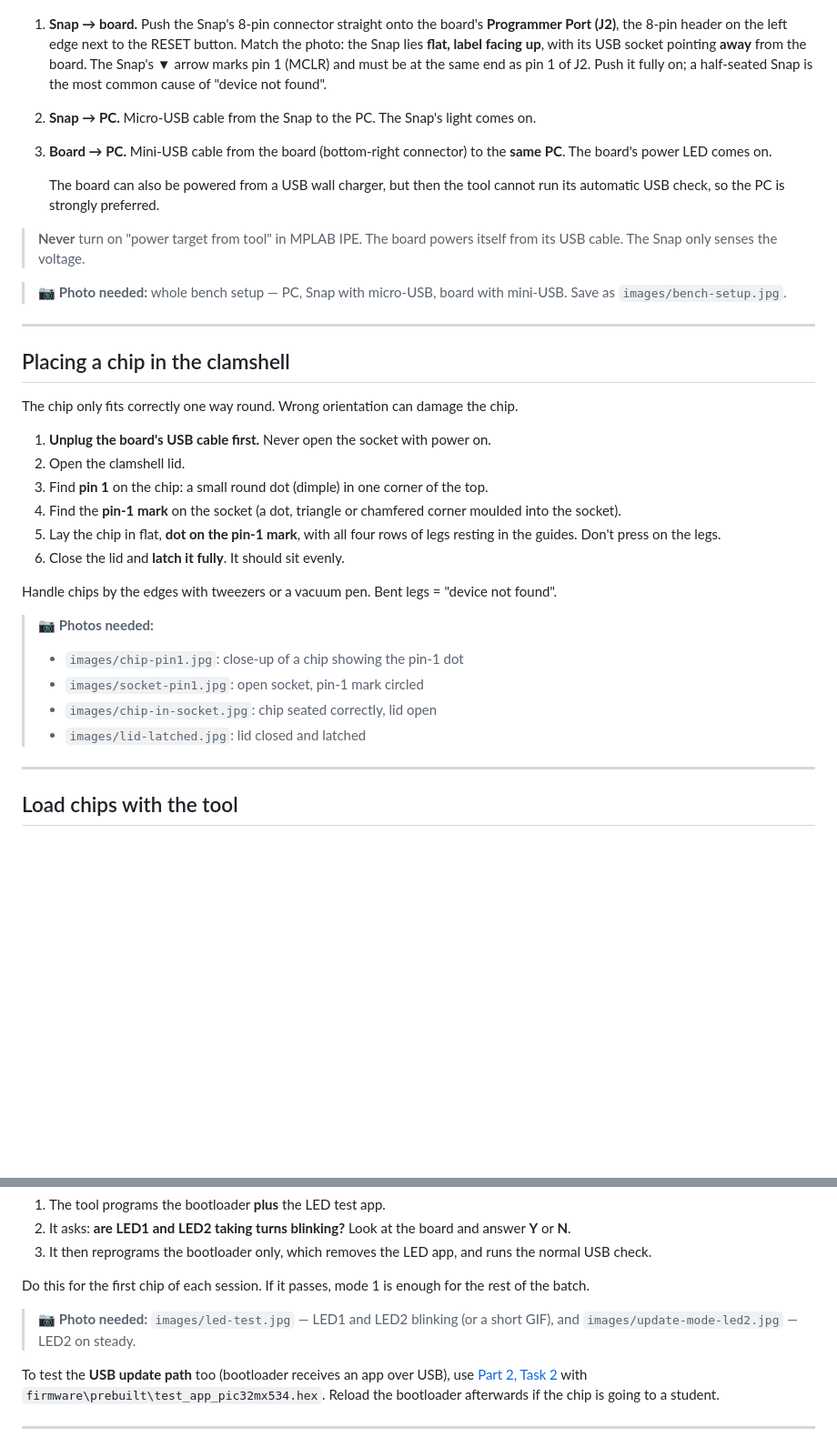
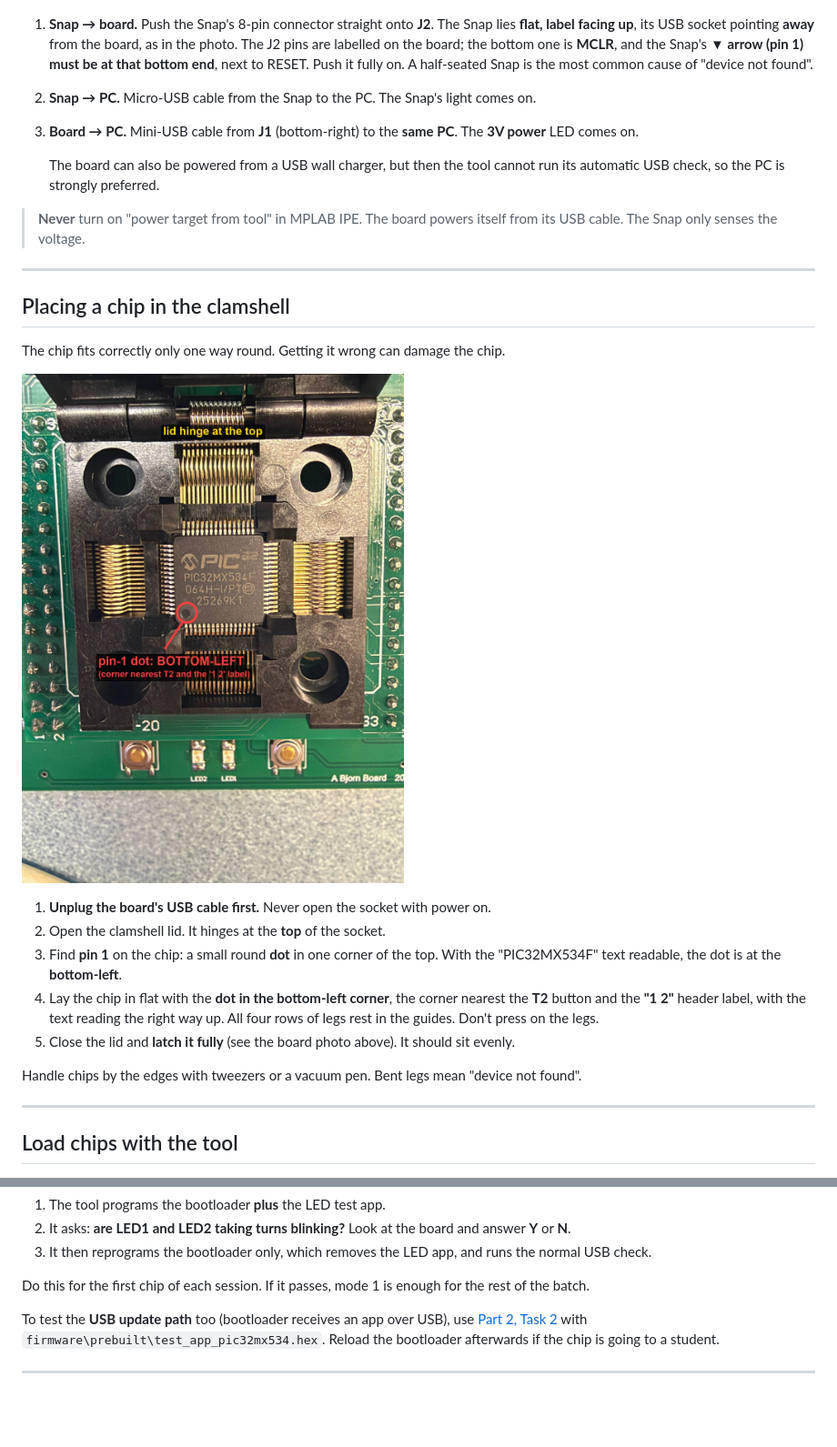
Before and after one commit to bjornhbengtsson/pic32mx-programmer-pcb, a Markdown page: docs/lab-tech-guide/README.md, 2 parts joined by grey strips. Shown at 91% size. Drawn GitHub-style; pictures changed too: docs/lab-tech-guide/images/chip-in-socket.jpg (added); blank space fills up the shorter version.

Commit message:
Add annotated board and chip photos to the guides
- board-overview.jpg: J2 Programmer Port with pin 1 (MCLR) at the bottom
  next to RESET, RESET (T3), T2 update button, T1 (not wired), LED2/LED1,
  J1 mini-USB, 3V power LED, clamshell.
- chip-in-socket.jpg: chip seated with the pin-1 dot bottom-left (corner
  nearest T2 and the "1 2" label), lid hinge at the top.
- Lab Tech guide: "Know the board" table, exact Snap orientation from the
  J2 silkscreen, exact chip orientation; all photo placeholders replaced.
- Team guide: board photo in the Buttons section.

Co-Authored-By: Claude Opus 5.5 <noreply@anthropic.com>

```diff
--- a/docs/lab-tech-guide/README.md
+++ b/docs/lab-tech-guide/README.md
@@ -82,15 +101,15 @@ PC"**. Click **More info** → **Run anyway**.
 ![MPLAB Snap on the Programmer Port, board powered by mini-USB](images/snap-on-board.jpg)
 
-1. **Snap → board.** Push the Snap's 8-pin connector straight onto the board's
-   **Programmer Port (J2)**, the 8-pin header on the left edge next to the
-   RESET button. Match the photo: the Snap lies **flat, label facing up**, with
-   its USB socket pointing **away** from the board. The Snap's ▼ arrow marks
-   pin 1 (MCLR) and must be at the same end as pin 1 of J2.
-   Push it fully on; a half-seated Snap is the most common cause of "device not
-   found".
+1. **Snap → board.** Push the Snap's 8-pin connector straight onto **J2**.
+   The Snap lies **flat, label facing up**, its USB socket pointing **away**
+   from the board, as in the photo. The J2 pins are labelled on the board;
+   the bottom one is **MCLR**, and the Snap's **▼ arrow (pin 1) must be at
+   that bottom end**, next to RESET.
+   Push it fully on. A half-seated Snap is the most common cause of "device
+   not found".
 2. **Snap → PC.** Micro-USB cable from the Snap to the PC. The Snap's light comes on.
-3. **Board → PC.** Mini-USB cable from the board (bottom-right connector) to the
-   **same PC**. The board's power LED comes on.
+3. **Board → PC.** Mini-USB cable from **J1** (bottom-right) to the **same PC**.
+   The **3V power** LED comes on.
 
    The board can also be powered from a USB wall charger, but then the tool
    cannot run its automatic USB check, so the PC is strongly preferred.
@@ -98,32 +117,27 @@ PC"**. Click **More info** → **Run anyway**.
 > **Never** turn on "power target from tool" in MPLAB IPE. The board powers
 > itself from its USB cable. The Snap only senses the voltage.
 
-> 📷 **Photo needed:** whole bench setup — PC, Snap with micro-USB, board with
-> mini-USB. Save as `images/bench-setup.jpg`.
-
 ---
 
 ## Placing a chip in the clamshell
 
-The chip only fits correctly one way round. Wrong orientation can damage the chip.
+The chip fits correctly only one way round. Getting it wrong can damage the chip.
+
+![Chip seated in the open clamshell, pin-1 dot bottom-left](images/chip-in-socket.jpg)
 
 1. **Unplug the board's USB cable first.** Never open the socket with power on.
-2. Open the clamshell lid.
-3. Find **pin 1** on the chip: a small round dot (dimple) in one corner of the top.
-4. Find the **pin-1 mark** on the socket (a dot, triangle or chamfered corner
-   moulded into the socket).
-5. Lay the chip in flat, **dot on the pin-1 mark**, with all four rows of legs
-   resting in the guides. Don't press on the legs.
-6. Close the lid and **latch it fully**. It should sit evenly.
+2. Open the clamshell lid. It hinges at the **top** of the socket.
+3. Find **pin 1** on the chip: a small round **dot** in one corner of the top.
+   With the "PIC32MX534F" text readable, the dot is at the **bottom-left**.
+4. Lay the chip in flat with the **dot in the bottom-left corner**, the corner
+   nearest the **T2** button and the **"1 2"** header label, with the text
+   reading the right way up. All four rows of legs rest in the guides. Don't
+   press on the legs.
+5. Close the lid and **latch it fully** (see the board photo above). It
+   should sit evenly.
 
-Handle chips by the edges with tweezers or a vacuum pen. Bent legs = "device
-not found".
-
-> 📷 **Photos needed:**
-> - `images/chip-pin1.jpg`: close-up of a chip showing the pin-1 dot
-> - `images/socket-pin1.jpg`: open socket, pin-1 mark circled
-> - `images/chip-in-socket.jpg`: chip seated correctly, lid open
-> - `images/lid-latched.jpg`: lid closed and latched
+Handle chips by the edges with tweezers or a vacuum pen. Bent legs mean
+"device not found".
 
 ---
 
@@ -203,8 +217,6 @@ it → app runs.
 Do this for the first chip of each session. If it passes, mode 1 is enough for
 the rest of the batch.
 
-> 📷 **Photo needed:** `images/led-test.jpg` — LED1 and LED2 blinking (or a
-> short GIF), and `images/update-mode-led2.jpg` — LED2 on steady.
 
 To test the **USB update path** too (bootloader receives an app over USB), use
 [Part 2, Task 2](../team-guide/README.md#task-2-put-new-firmware-on-the-board)
```
Also changed, not shown: other parts of docs/lab-tech-guide/README.md (+19 -0 lines), docs/team-guide/README.md (+3 -0 lines), docs/lab-tech-guide/images/board-overview.jpg (added).
